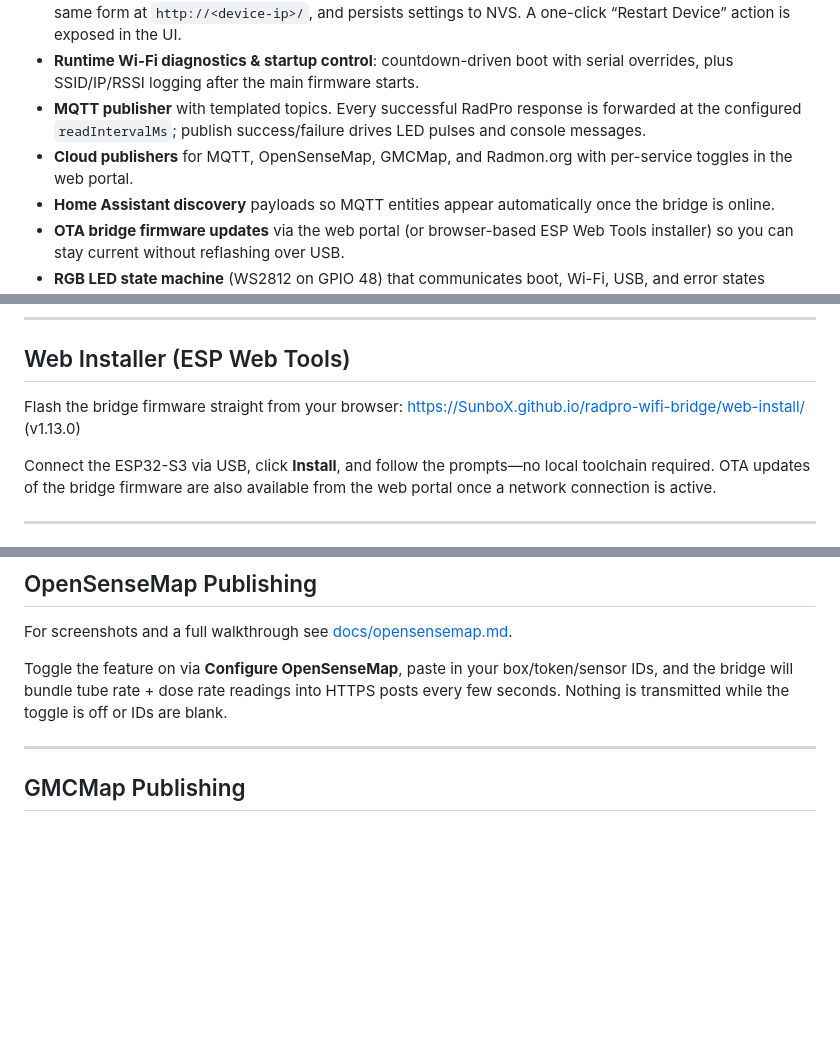
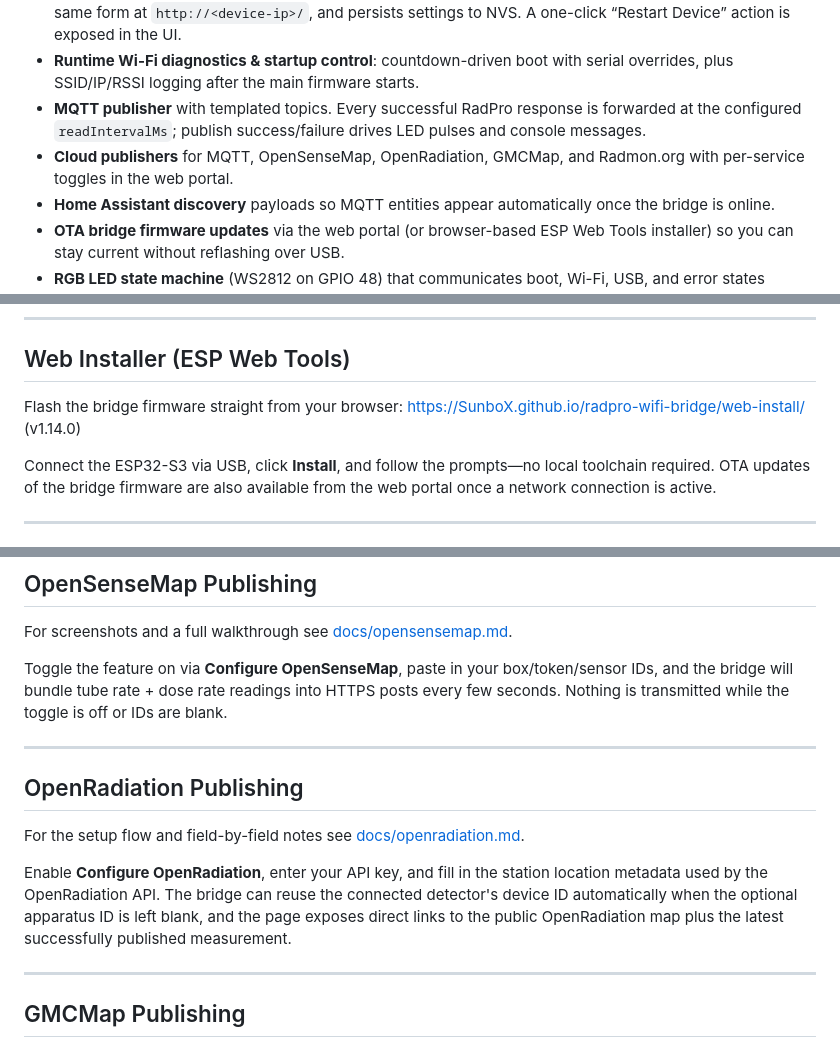
Before and after one commit to SunboX/radpro-wifi-bridge, a Markdown page: README.md, 3 parts joined by grey strips. Rendered like a GitHub page; blank space fills up the shorter version.

Commit message:
docs: add OpenRadiation guide

```diff
--- a/README.md
+++ b/README.md
@@ -31,7 +31,7 @@ The ESP32-S3 enumerates the detector as a vendor-specific CDC device, provides s
 -   **Wi-Fi configuration portal** (WiFiManager based) that launches an AP when credentials fail, serves the same form at `http://<device-ip>/`, and persists settings to NVS. A one-click “Restart Device” action is exposed in the UI.
 -   **Runtime Wi-Fi diagnostics & startup control**: countdown-driven boot with serial overrides, plus SSID/IP/RSSI logging after the main firmware starts.
 -   **MQTT publisher** with templated topics. Every successful RadPro response is forwarded at the configured `readIntervalMs`; publish success/failure drives LED pulses and console messages.
--   **Cloud publishers** for MQTT, OpenSenseMap, GMCMap, and Radmon.org with per-service toggles in the web portal.
+-   **Cloud publishers** for MQTT, OpenSenseMap, OpenRadiation, GMCMap, and Radmon.org with per-service toggles in the web portal.
 -   **Home Assistant discovery** payloads so MQTT entities appear automatically once the bridge is online.
 -   **OTA bridge firmware updates** via the web portal (or browser-based ESP Web Tools installer) so you can stay current without reflashing over USB.
 -   **RGB LED state machine** (WS2812 on GPIO 48) that communicates boot, Wi-Fi, USB, and error states without needing the serial console.
@@ -60,7 +60,7 @@ See [docs/board-requirements.md](docs/board-requirements.md) if you want to comp
 
 ## Web Installer (ESP Web Tools)
 
-Flash the bridge firmware straight from your browser: https://SunboX.github.io/radpro-wifi-bridge/web-install/ (v1.13.0)
+Flash the bridge firmware straight from your browser: https://SunboX.github.io/radpro-wifi-bridge/web-install/ (v1.14.0)
 
 Connect the ESP32-S3 via USB, click **Install**, and follow the prompts—no local toolchain required. OTA updates of the bridge firmware are also available from the web portal once a network connection is active.
 
@@ -107,6 +107,14 @@ The `MqttPublisher` mirrors every RadPro response to MQTT once you enable it in
 For screenshots and a full walkthrough see [docs/opensensemap.md](docs/opensensemap.md).
 
 Toggle the feature on via **Configure OpenSenseMap**, paste in your box/token/sensor IDs, and the bridge will bundle tube rate + dose rate readings into HTTPS posts every few seconds. Nothing is transmitted while the toggle is off or IDs are blank.
+
+---
+
+## OpenRadiation Publishing
+
+For the setup flow and field-by-field notes see [docs/openradiation.md](docs/openradiation.md).
+
+Enable **Configure OpenRadiation**, enter your API key, and fill in the station location metadata used by the OpenRadiation API. The bridge can reuse the connected detector's device ID automatically when the optional apparatus ID is left blank, and the page exposes direct links to the public OpenRadiation map plus the latest successfully published measurement.
 
 ---
 
```
Also changed, not shown: other parts of README.md (+1 -1 lines), docs/openradiation.md (added, +53 -0 lines).
